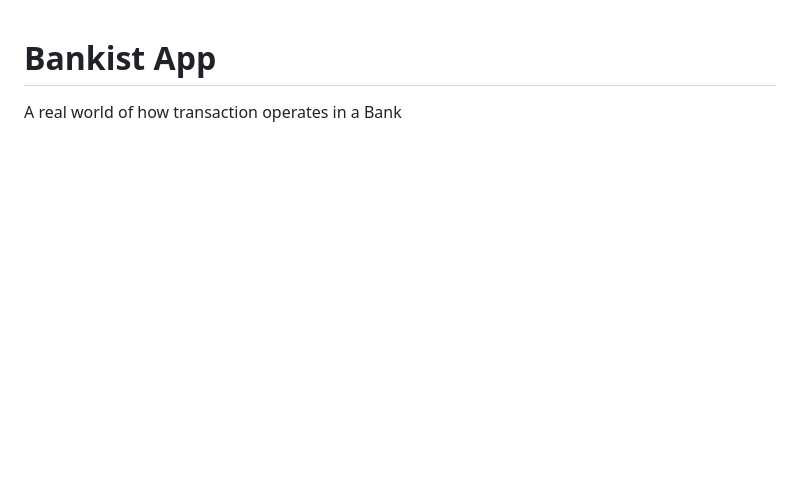
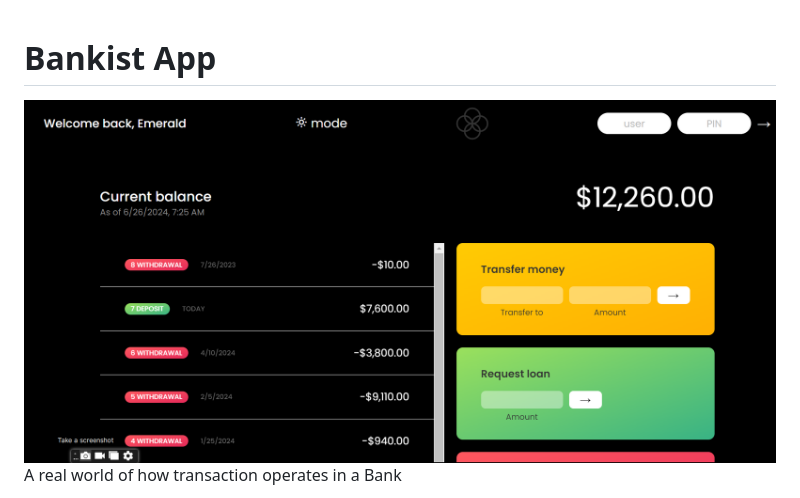
Before and after one commit to Emerald1996/bankist-app, a Markdown page: README.md, the part around the change printed below. Drawn GitHub-style; pictures changed too: bank-app.png (added); blank space fills up the shorter version.

```diff
--- a/README.md
+++ b/README.md
@@ -1,3 +1,5 @@
 # Bankist App
+
+<img src="bank-app.png" alt="bank-transactions-image"/>
 <p>A real world of how transaction operates in a Bank</p>
 
```
Also changed, not shown: other parts of README.md (+1 -2 lines), 1 other file.
